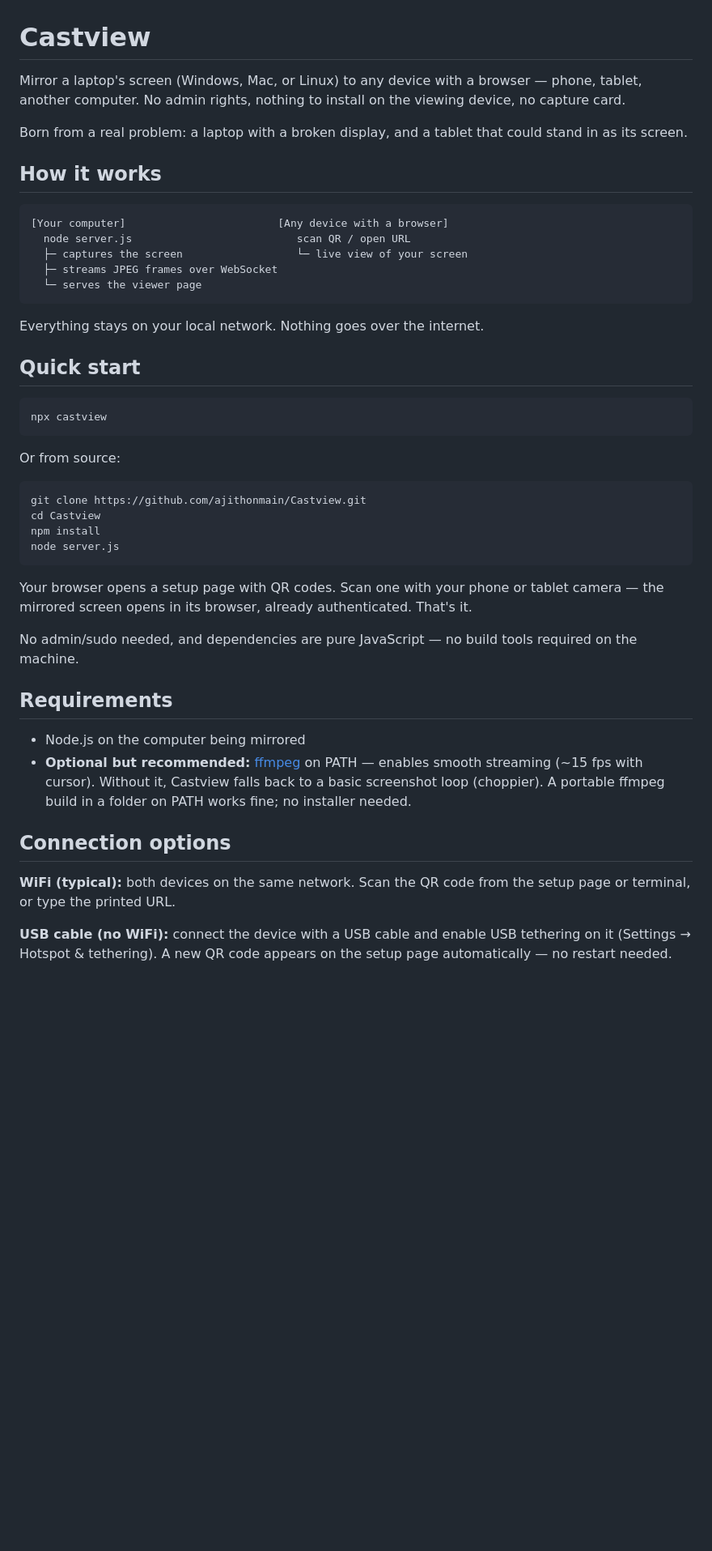
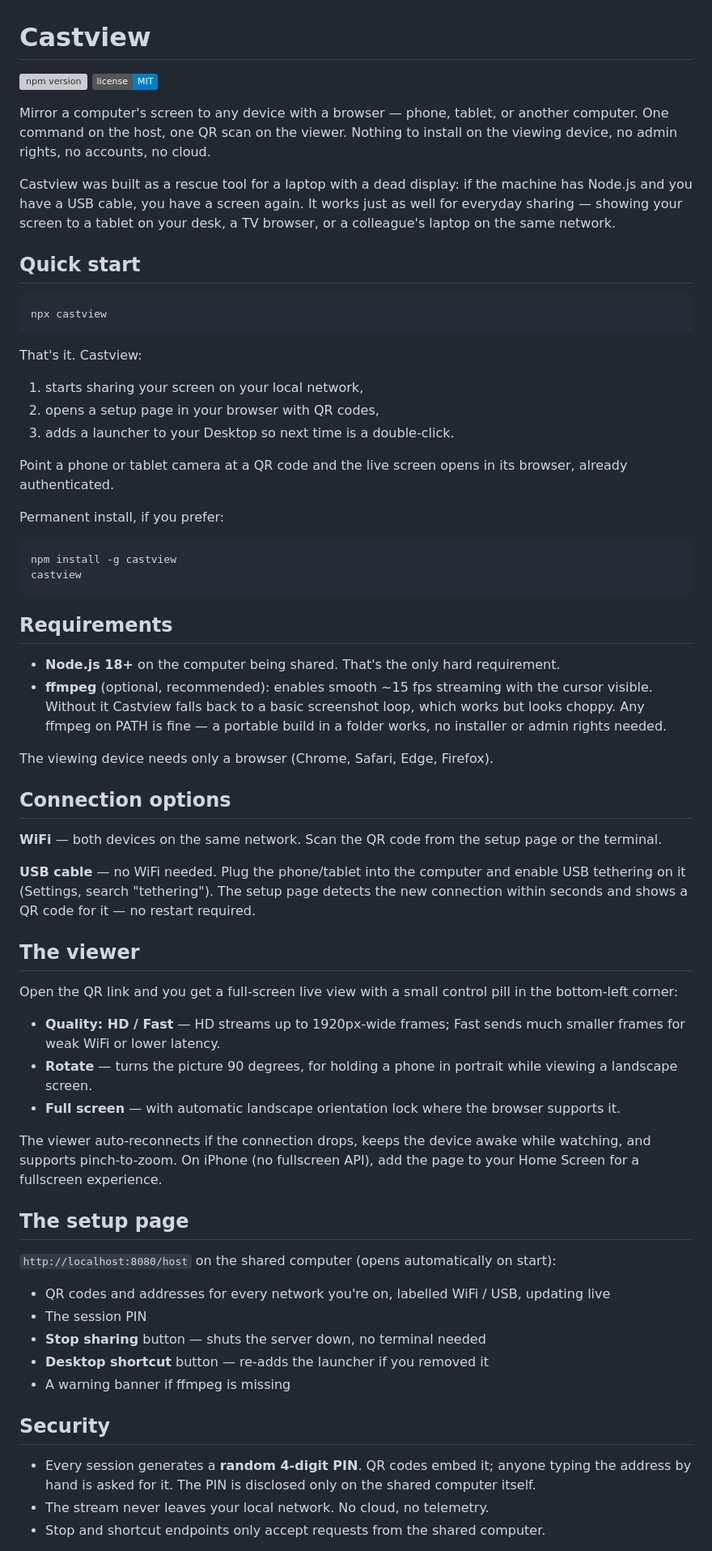
Before and after one commit to ajithonmain/Castview, a Markdown page: README.md, the part around one of its changes. Shown at 81% size. Drawn GitHub-style; badges without logos; blank space fills up the shorter version; grey boxes are pictures that could not be loaded.

````diff
--- a/README.md
+++ b/README.md
@@ -1,20 +1,11 @@
 # Castview
 
-Mirror a laptop's screen (Windows, Mac, or Linux) to any device with a browser — phone, tablet, another computer. No admin rights, nothing to install on the viewing device, no capture card.
+[![npm version](https://img.shields.io/npm/v/castview)](https://www.npmjs.com/package/castview)
+[![license](https://img.shields.io/badge/license-MIT-blue)](LICENSE)
 
-Born from a real problem: a laptop with a broken display, and a tablet that could stand in as its screen.
+Mirror a computer's screen to any device with a browser — phone, tablet, or another computer. One command on the host, one QR scan on the viewer. Nothing to install on the viewing device, no admin rights, no accounts, no cloud.
 
-## How it works
-
-```
-[Your computer]                        [Any device with a browser]
-  node server.js                          scan QR / open URL
-  ├─ captures the screen                  └─ live view of your screen
-  ├─ streams JPEG frames over WebSocket
-  └─ serves the viewer page
-```
-
-Everything stays on your local network. Nothing goes over the internet.
+Castview was built as a rescue tool for a laptop with a dead display: if the machine has Node.js and you have a USB cable, you have a screen again. It works just as well for everyday sharing — showing your screen to a tablet on your desk, a TV browser, or a colleague's laptop on the same network.
 
 ## Quick start
 
@@ -22,26 +13,57 @@ Everything stays on your local network. Nothing goes over the internet.
 npx castview
 ```
 
-Or from source:
+That's it. Castview:
+
+1. starts sharing your screen on your local network,
+2. opens a setup page in your browser with QR codes,
+3. adds a launcher to your Desktop so next time is a double-click.
+
+Point a phone or tablet camera at a QR code and the live screen opens in its browser, already authenticated.
+
+Permanent install, if you prefer:
 
 ```bash
-git clone https://github.com/ajithonmain/Castview.git
-cd Castview
-npm install
-node server.js
+npm install -g castview
+castview
 ```
-
-Your browser opens a setup page with QR codes. Scan one with your phone or tablet camera — the mirrored screen opens in its browser, already authenticated. That's it.
-
-No admin/sudo needed, and dependencies are pure JavaScript — no build tools required on the machine.
 
 ## Requirements
 
-- Node.js on the computer being mirrored
-- **Optional but recommended:** [ffmpeg](https://ffmpeg.org) on PATH — enables smooth streaming (~15 fps with cursor). Without it, Castview falls back to a basic screenshot loop (choppier). A portable ffmpeg build in a folder on PATH works fine; no installer needed.
+- **Node.js 18+** on the computer being shared. That's the only hard requirement.
+- **ffmpeg** (optional, recommended): enables smooth ~15 fps streaming with the cursor visible. Without it Castview falls back to a basic screenshot loop, which works but looks choppy. Any ffmpeg on PATH is fine — a portable build in a folder works, no installer or admin rights needed.
+
+The viewing device needs only a browser (Chrome, Safari, Edge, Firefox).
 
 ## Connection options
 
-**WiFi (typical):** both devices on the same network. Scan the QR code from the setup page or terminal, or type the printed URL.
+**WiFi** — both devices on the same network. Scan the QR code from the setup page or the terminal.
 
-**USB cable (no WiFi):** connect the device with a USB cable and enable USB tethering on it (Settings → Hotspot & tethering). A new QR code appears on the setup page automatically — no restart needed.
+**USB cable** — no WiFi needed. Plug the phone/tablet into the computer and enable USB tethering on it (Settings, search "tethering"). The setup page detects the new connection within seconds and shows a QR code for it — no restart required.
+
+## The viewer
+
+Open the QR link and you get a full-screen live view with a small control pill in the bottom-left corner:
+
+- **Quality: HD / Fast** — HD streams up to 1920px-wide frames; Fast sends much smaller frames for weak WiFi or lower latency.
+- **Rotate** — turns the picture 90 degrees, for holding a phone in portrait while viewing a landscape screen.
+- **Full screen** — with automatic landscape orientation lock where the browser supports it.
+
+The viewer auto-reconnects if the connection drops, keeps the device awake while watching, and supports pinch-to-zoom. On iPhone (no fullscreen API), add the page to your Home Screen for a fullscreen experience.
+
+## The setup page
+
+`http://localhost:8080/host` on the shared computer (opens automatically on start):
+
+- QR codes and addresses for every network you're on, labelled WiFi / USB, updating live
+- The session PIN
+- **Stop sharing** button — shuts the server down, no terminal needed
+- **Desktop shortcut** button — re-adds the launcher if you removed it
+- A warning banner if ffmpeg is missing
+
+## Security
+
+- Every session generates a **random 4-digit PIN**. QR codes embed it; anyone typing the address by hand is asked for it. The PIN is disclosed only on the shared computer itself.
+- The stream never leaves your local network. No cloud, no telemetry.
+- Stop and shortcut endpoints only accept requests from the shared computer.
+
````
Also changed, not shown: other parts of README.md (+35 -16 lines).
